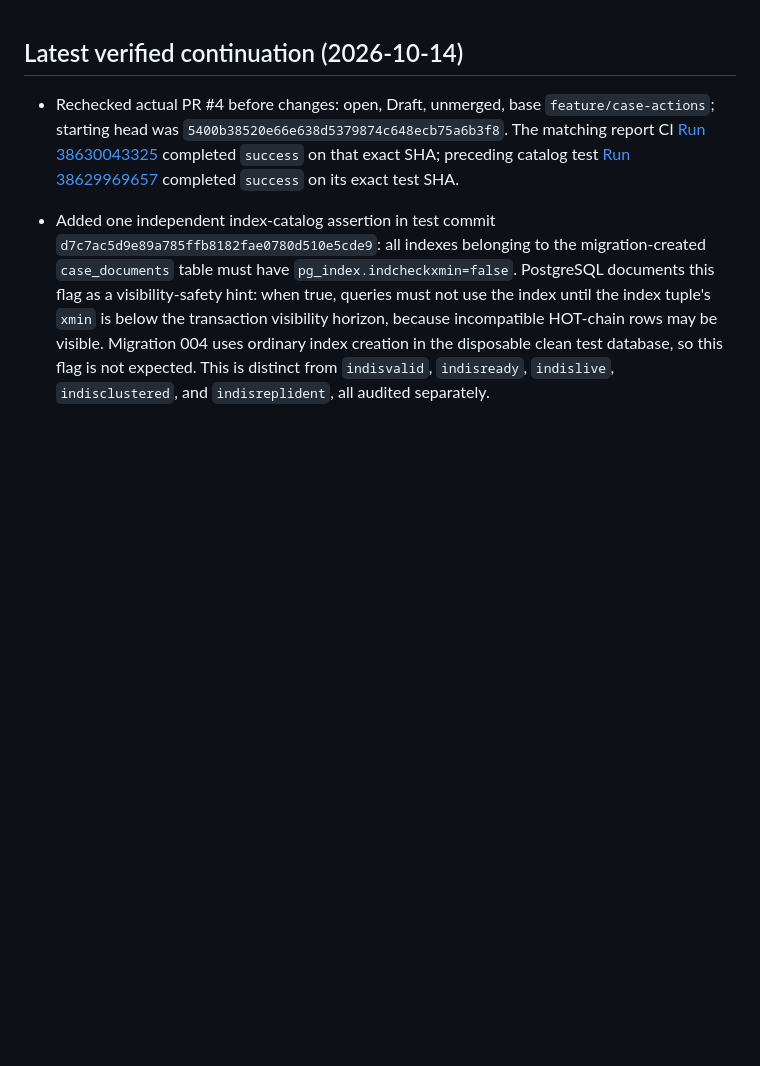
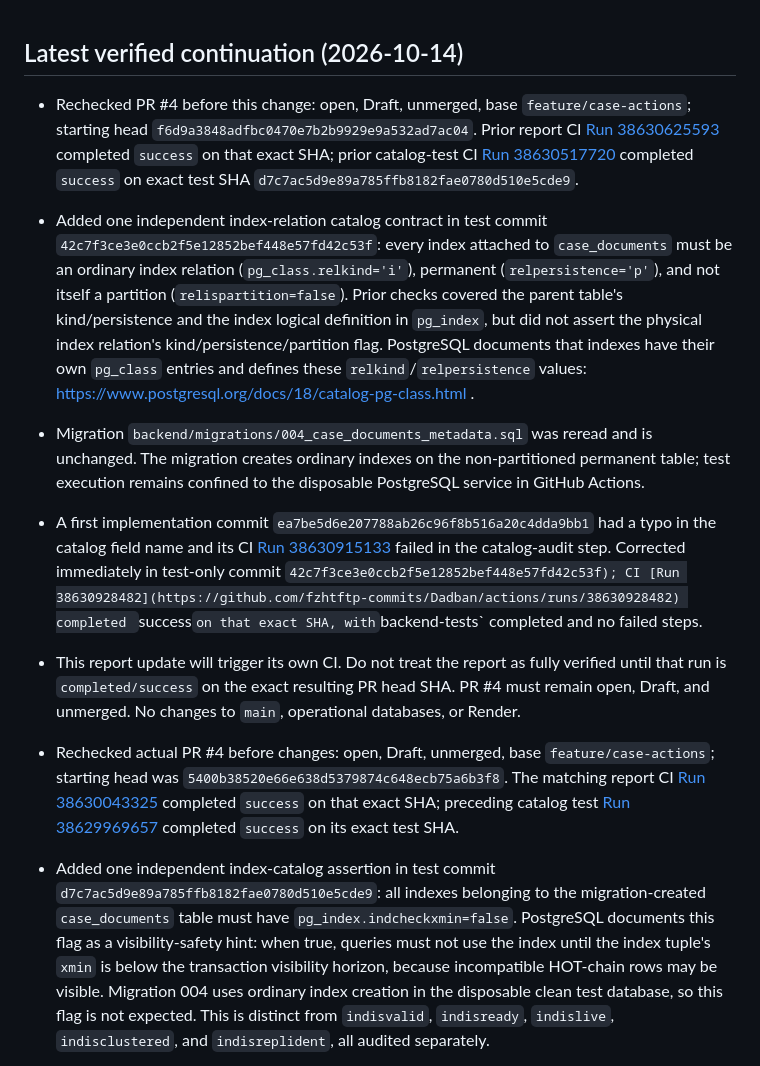
Before and after one commit to fzhtftp-commits/Dadban, a Markdown page: docs/case-documents-migration-004-catalog-audit-report.md, the part around the change. Rendered like a GitHub page; blank space fills up the shorter version.

Commit message:
Document index relation kind and persistence catalog audit

```diff
--- a/docs/case-documents-migration-004-catalog-audit-report.md
+++ b/docs/case-documents-migration-004-catalog-audit-report.md
@@ -1,4 +1,11 @@
 ## Latest verified continuation (2026-10-14)
+
+- Rechecked PR #4 before this change: open, Draft, unmerged, base `feature/case-actions`; starting head `f6d9a3848adfbc0470e7b2b9929e9a532ad7ac04`. Prior report CI [Run 38630625593](https://github.com/fzhtftp-commits/Dadban/actions/runs/38630625593) completed `success` on that exact SHA; prior catalog-test CI [Run 38630517720](https://github.com/fzhtftp-commits/Dadban/actions/runs/38630517720) completed `success` on exact test SHA `d7c7ac5d9e89a785ffb8182fae0780d510e5cde9`.
+- Added one independent index-relation catalog contract in test commit `42c7f3ce3e0ccb2f5e12852bef448e57fd42c53f`: every index attached to `case_documents` must be an ordinary index relation (`pg_class.relkind='i'`), permanent (`relpersistence='p'`), and not itself a partition (`relispartition=false`). Prior checks covered the parent table's kind/persistence and the index logical definition in `pg_index`, but did not assert the physical index relation's kind/persistence/partition flag. PostgreSQL documents that indexes have their own `pg_class` entries and defines these `relkind`/`relpersistence` values: https://www.postgresql.org/docs/18/catalog-pg-class.html .
+- Migration `backend/migrations/004_case_documents_metadata.sql` was reread and is unchanged. The migration creates ordinary indexes on the non-partitioned permanent table; test execution remains confined to the disposable PostgreSQL service in GitHub Actions.
+- A first implementation commit `ea7be5d6e207788ab26c96f8b516a20c4dda9bb1` had a typo in the catalog field name and its CI [Run 38630915133](https://github.com/fzhtftp-commits/Dadban/actions/runs/38630915133) failed in the catalog-audit step. Corrected immediately in test-only commit `42c7f3ce3e0ccb2f5e12852bef448e57fd42c53f); CI [Run 38630928482](https://github.com/fzhtftp-commits/Dadban/actions/runs/38630928482) completed `success` on that exact SHA, with `backend-tests` completed and no failed steps.
+- This report update will trigger its own CI. Do not treat the report as fully verified until that run is `completed/success` on the exact resulting PR head SHA. PR #4 must remain open, Draft, and unmerged. No changes to `main`, operational databases, or Render.
+
 
 - Rechecked actual PR #4 before changes: open, Draft, unmerged, base `feature/case-actions`; starting head was `5400b38520e66e638d5379874c648ecb75a6b3f8`. The matching report CI [Run 38630043325](https://github.com/fzhtftp-commits/Dadban/actions/runs/38630043325) completed `success` on that exact SHA; preceding catalog test [Run 38629969657](https://github.com/fzhtftp-commits/Dadban/actions/runs/38629969657) completed `success` on its exact test SHA.
 - Added one independent index-catalog assertion in test commit `d7c7ac5d9e89a785ffb8182fae0780d510e5cde9`: all indexes belonging to the migration-created `case_documents` table must have `pg_index.indcheckxmin=false`. PostgreSQL documents this flag as a visibility-safety hint: when true, queries must not use the index until the index tuple's `xmin` is below the transaction visibility horizon, because incompatible HOT-chain rows may be visible. Migration 004 uses ordinary index creation in the disposable clean test database, so this flag is not expected. This is distinct from `indisvalid`, `indisready`, `indislive`, `indisclustered`, and `indisreplident`, all audited separately.
```
